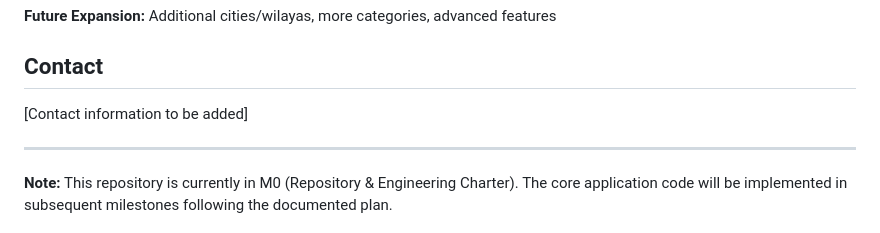
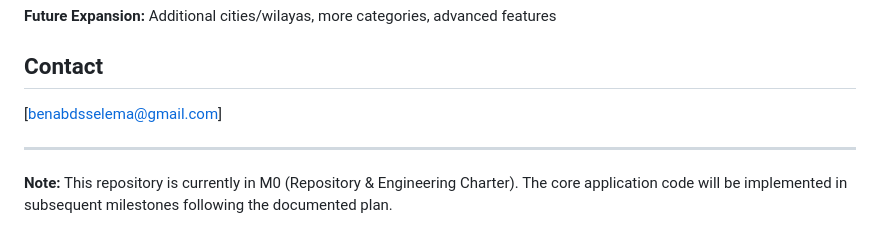
Before and after one commit to abderaoufsec/KhedmaLink, a Markdown page: README.md, the part around the change. GitHub-like rendering.

Commit message:
add contact info

```diff
--- a/README.md
+++ b/README.md
@@ -161,7 +161,7 @@ This project is built following strict engineering principles. See:
 
 ## Contact
 
-[Contact information to be added]
+[benabdsselema@gmail.com]
 
 ---
 
```
